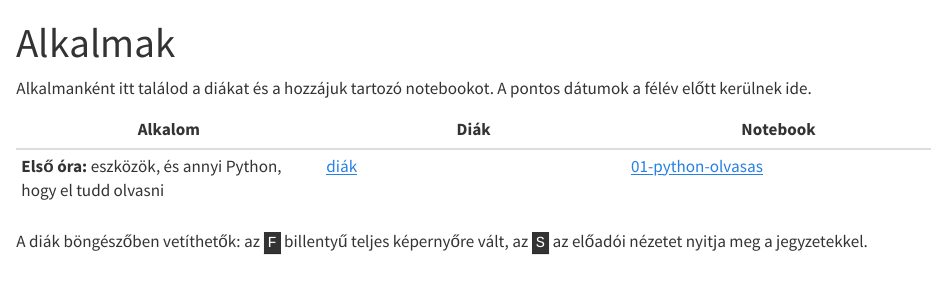
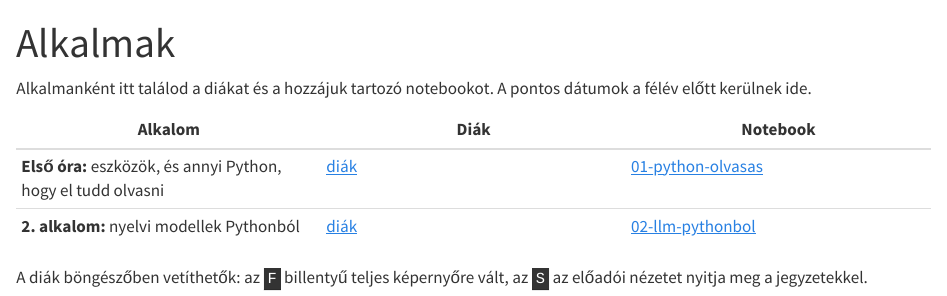
Before and after one commit to tubolyroli/ai-kurzus, a Quarto document (alkalmak/index.qmd): the page in a window 1100 px wide, from its top. Rendered offline with R 4.5, knitr and Pandoc in place of Quarto, with nearby package versions.

Commit message:
Alkalmak: a 2. alkalom sora

```diff
--- a/alkalmak/index.qmd
+++ b/alkalmak/index.qmd
@@ -7,5 +7,6 @@ Alkalmanként itt találod a diákat és a hozzájuk tartozó notebookot. A pont
 | Alkalom | Diák | Notebook |
 |---|---|---|
 | **Első óra:** eszközök, és annyi Python, hogy el tudd olvasni | [diák](01-elso-ora/diak.qmd) | [01-python-olvasas](../notebookok/01-python-olvasas.ipynb) |
+| **2. alkalom:** nyelvi modellek Pythonból | [diák](02-llm-pythonbol/diak.qmd) | [02-llm-pythonbol](../notebookok/02-llm-pythonbol.ipynb) |
 
 A diák böngészőben vetíthetők: az <kbd>F</kbd> billentyű teljes képernyőre vált, az <kbd>S</kbd> az előadói nézetet nyitja meg a jegyzetekkel.
```
